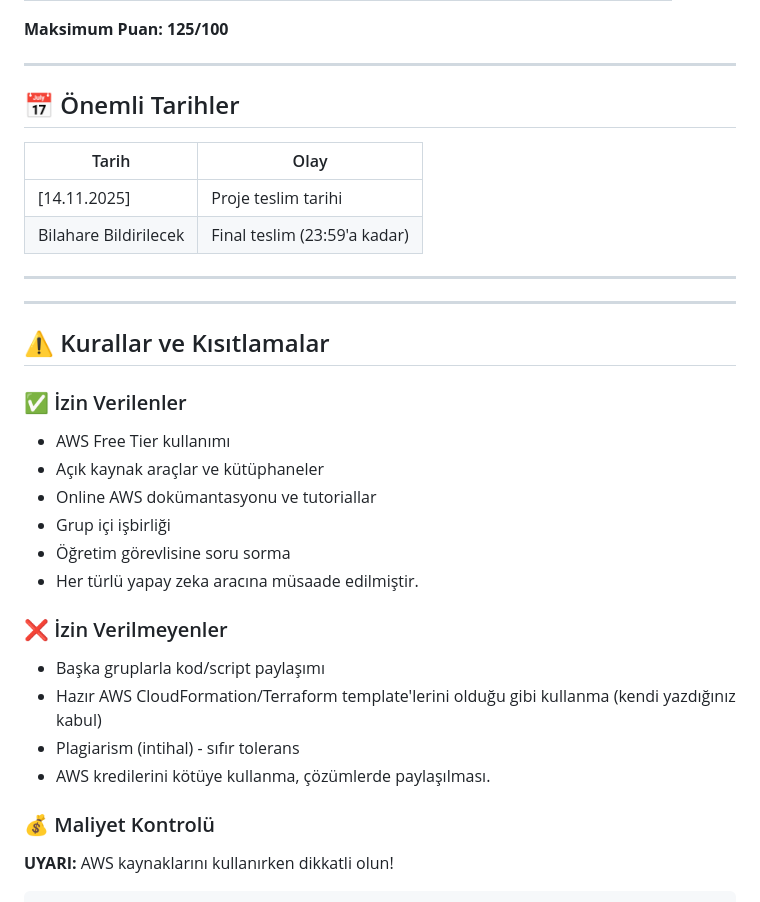
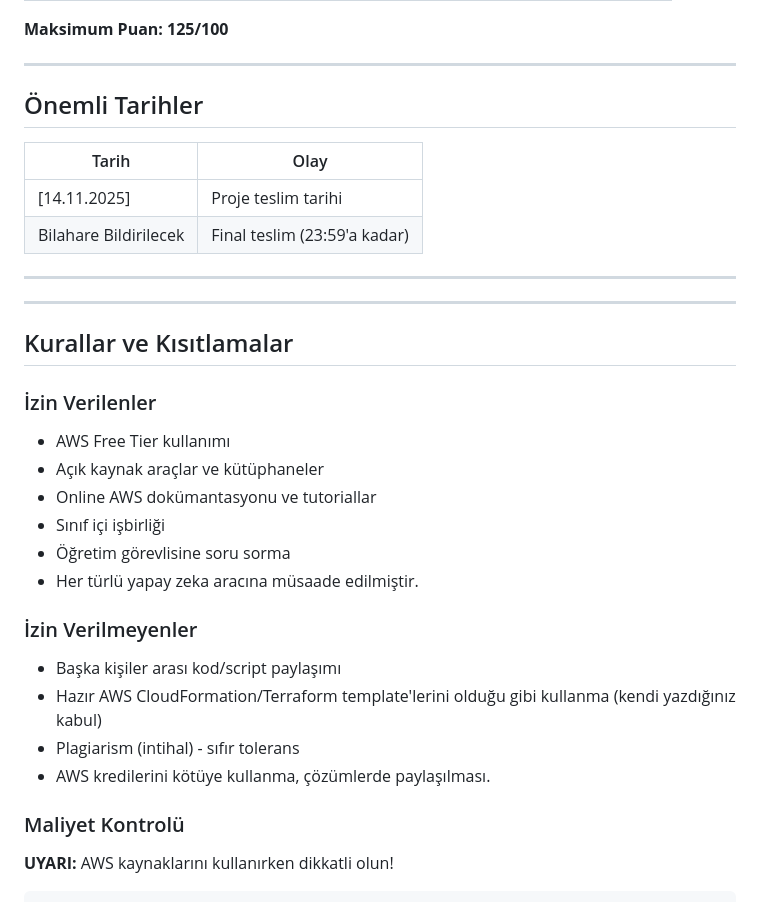
Before and after one commit to ahmettortumlu/sgmyo-2025-itu-virtualization-cloud, a Markdown page: README.md, the part around the change printed below. GitHub-like rendering.

```diff
--- a/README.md
+++ b/README.md
@@ -365,7 +365,7 @@ Aşağıdaki bileşenleri içeren profesyonel bir mimari diyagram:
 
 ---
 
-## 📅 Önemli Tarihler
+## Önemli Tarihler
 
 
 | Tarih | Olay |
@@ -378,25 +378,25 @@ Aşağıdaki bileşenleri içeren profesyonel bir mimari diyagram:
 
 ---
 
-## ⚠️ Kurallar ve Kısıtlamalar
+## Kurallar ve Kısıtlamalar
 
-### ✅ İzin Verilenler
+### İzin Verilenler
 
 - AWS Free Tier kullanımı
 - Açık kaynak araçlar ve kütüphaneler
 - Online AWS dokümantasyonu ve tutoriallar
-- Grup içi işbirliği
+- Sınıf içi işbirliği
 - Öğretim görevlisine soru sorma
 - Her türlü yapay zeka aracına müsaade edilmiştir.
 
-### ❌ İzin Verilmeyenler
+### İzin Verilmeyenler
 
-- Başka gruplarla kod/script paylaşımı
+- Başka kişiler arası kod/script paylaşımı
 - Hazır AWS CloudFormation/Terraform template'lerini olduğu gibi kullanma (kendi yazdığınız kabul)
 - Plagiarism (intihal) - sıfır tolerans
 - AWS kredilerini kötüye kullanma, çözümlerde paylaşılması.
 
-### 💰 Maliyet Kontrolü
+### Maliyet Kontrolü
 
 **UYARI:** AWS kaynaklarını kullanırken dikkatli olun!
 
```
Also changed, not shown: other parts of README.md (+59 -69 lines).
